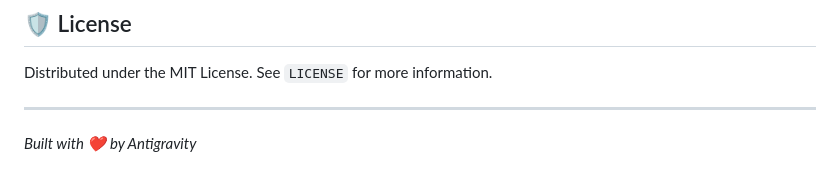
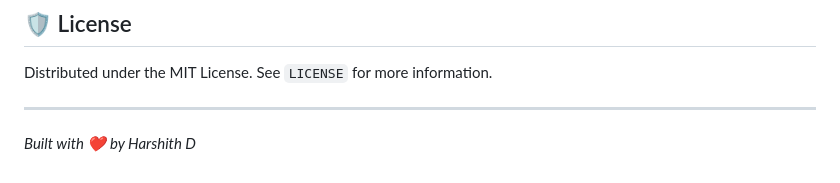
Before and after one commit to harshith1432/Social-Reputation-System, a Markdown page: README.md, the part around the change. Rendered like a GitHub page.

```diff
--- a/README.md
+++ b/README.md
@@ -91,4 +91,4 @@ Contributions are what make the open source community such an amazing place to l
 Distributed under the MIT License. See `LICENSE` for more information.
 
 ---
-*Built with ❤️ by Antigravity*
+*Built with ❤️ by Harshith D*
```
